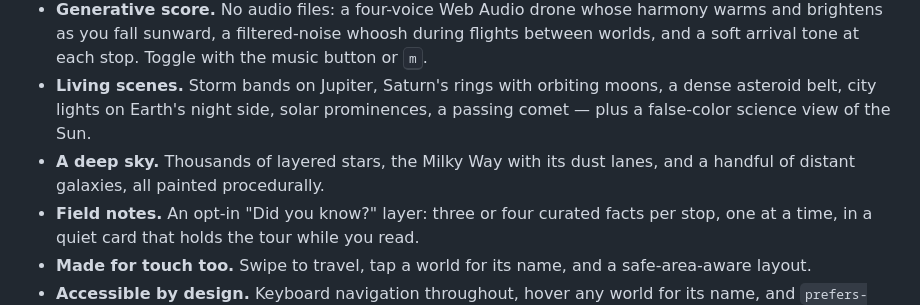
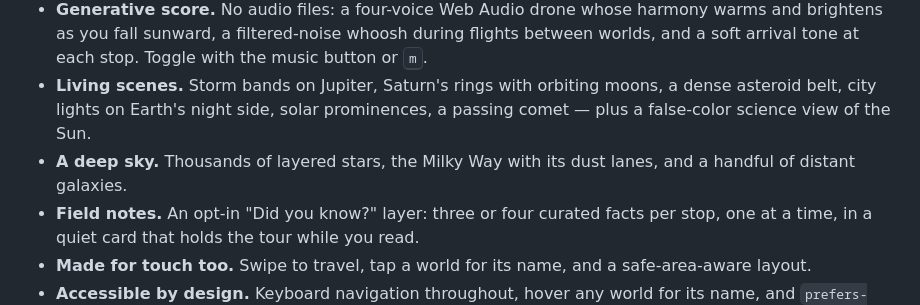
Before and after one commit to YoavBZ/solar-system-journey, a Markdown page: README.md, the part around the change. Drawn GitHub-style.

```diff
--- a/README.md
+++ b/README.md
@@ -17,7 +17,7 @@ Each stop plays out as a slow camera move with film-style captions. Let it run a
 - **Fully self-hosted.** No CDNs, no third-party requests: three.js, the fonts, and the NASA-derived planet maps all live in this repo. The page is interactive in about a second; textures stream in behind the procedurally painted planets.
 - **Generative score.** No audio files: a four-voice Web Audio drone whose harmony warms and brightens as you fall sunward, a filtered-noise whoosh during flights between worlds, and a soft arrival tone at each stop. Toggle with the music button or <kbd>m</kbd>.
 - **Living scenes.** Storm bands on Jupiter, Saturn's rings with orbiting moons, a dense asteroid belt, city lights on Earth's night side, solar prominences, a passing comet — plus a false-color science view of the Sun.
-- **A deep sky.** Thousands of layered stars, the Milky Way with its dust lanes, and a handful of distant galaxies, all painted procedurally.
+- **A deep sky.** Thousands of layered stars, the Milky Way with its dust lanes, and a handful of distant galaxies.
 - **Field notes.** An opt-in "Did you know?" layer: three or four curated facts per stop, one at a time, in a quiet card that holds the tour while you read.
 - **Made for touch too.** Swipe to travel, tap a world for its name, and a safe-area-aware layout.
 - **Accessible by design.** Keyboard navigation throughout, hover any world for its name, and `prefers-reduced-motion` starts the tour paused so visitors move at their own pace.
```
Also changed, not shown: screenshot.jpg, 2 other files.
